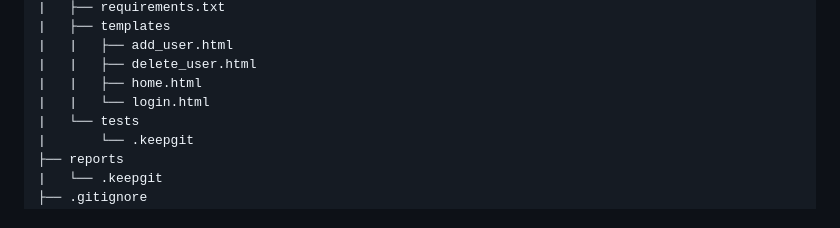
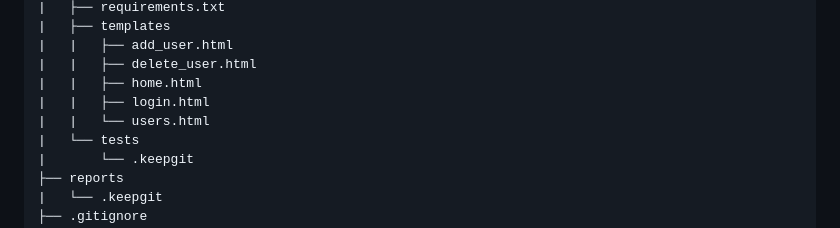
Before and after one commit to vanHeemstraSystems/flask-threagile, a Markdown page: README.md, the part around the change. Rendered like a GitHub page.

```diff
--- a/README.md
+++ b/README.md
@@ -20,7 +20,8 @@ Here’s a simple example of a Python Flask application using SQLAlchemy, along
 |   |   ├── add_user.html
 |   |   ├── delete_user.html
 |   |   ├── home.html
-|   |   └── login.html
+|   |   ├── login.html
+|   |   └── users.html
 |   └── tests
 |       └── .keepgit
 ├── reports
```
